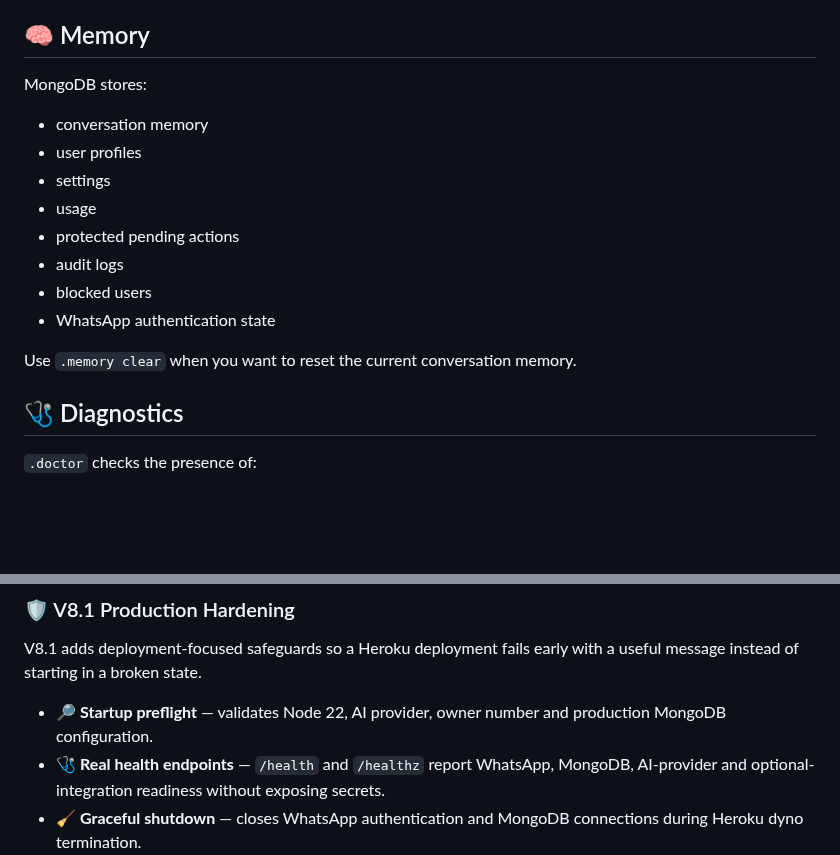
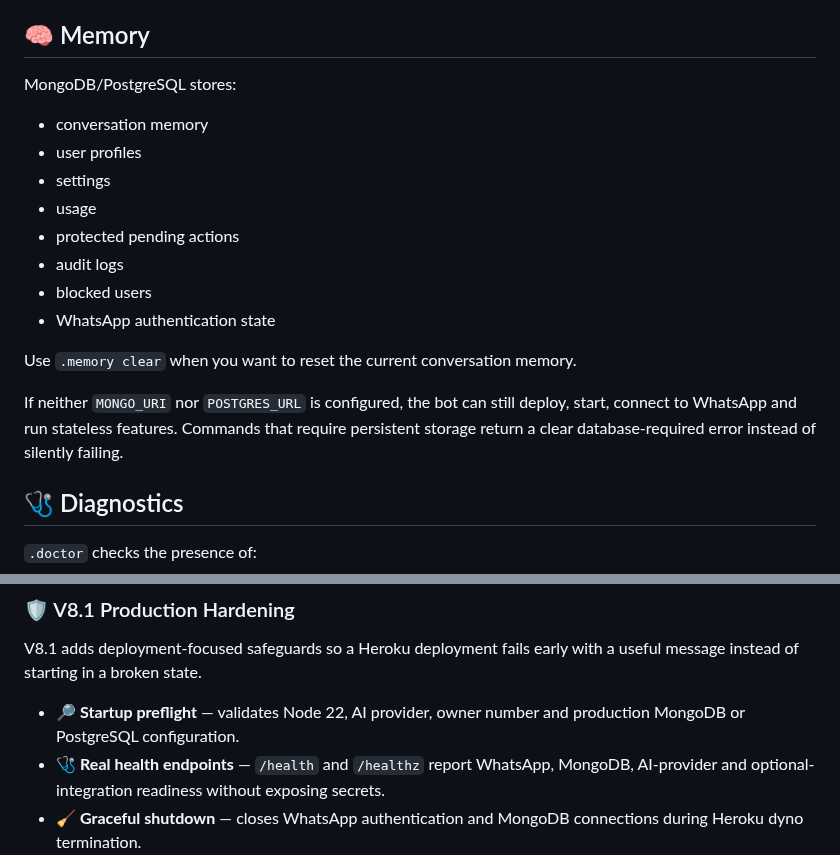
Before and after one commit to Tohidkhan6332/TOHID-AGENT, a Markdown page: README.md, 2 parts joined by grey strips. Drawn GitHub-style; blank space fills up the shorter version.

Commit message:
docs: clarify optional database and stateless mode

```diff
--- a/README.md
+++ b/README.md
@@ -312,7 +312,7 @@ When voice mode is enabled, normal AI responses are returned as voice.
 
 ## 🧠 Memory
 
-MongoDB stores:
+MongoDB/PostgreSQL stores:
 
 - conversation memory
 - user profiles
@@ -324,6 +324,8 @@ MongoDB stores:
 - WhatsApp authentication state
 
 Use `.memory clear` when you want to reset the current conversation memory.
+
+If neither `MONGO_URI` nor `POSTGRES_URL` is configured, the bot can still deploy, start, connect to WhatsApp and run stateless features. Commands that require persistent storage return a clear database-required error instead of silently failing.
 
 ## 🩺 Diagnostics
 
@@ -357,7 +359,7 @@ Vercel can host the lightweight API/health layer, but the long-running Baileys w
 
 V8.1 adds deployment-focused safeguards so a Heroku deployment fails early with a useful message instead of starting in a broken state.
 
-- 🔎 **Startup preflight** — validates Node 22, AI provider, owner number and production MongoDB configuration.
+- 🔎 **Startup preflight** — validates Node 22, AI provider, owner number and production MongoDB or PostgreSQL configuration.
 - 🩺 **Real health endpoints** — `/health` and `/healthz` report WhatsApp, MongoDB, AI-provider and optional-integration readiness without exposing secrets.
 - 🧹 **Graceful shutdown** — closes WhatsApp authentication and MongoDB connections during Heroku dyno termination.
 - 📝 **Structured logs** — timestamped INFO/WARN/ERROR runtime logs.
```
Also changed, not shown: other parts of README.md (+2 -1 lines).
